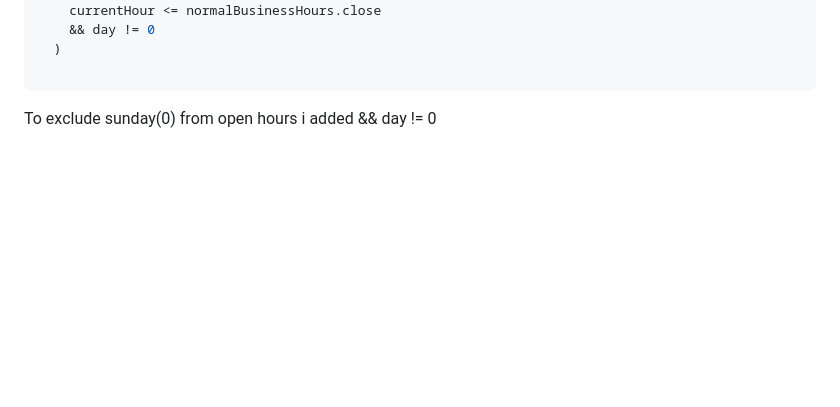
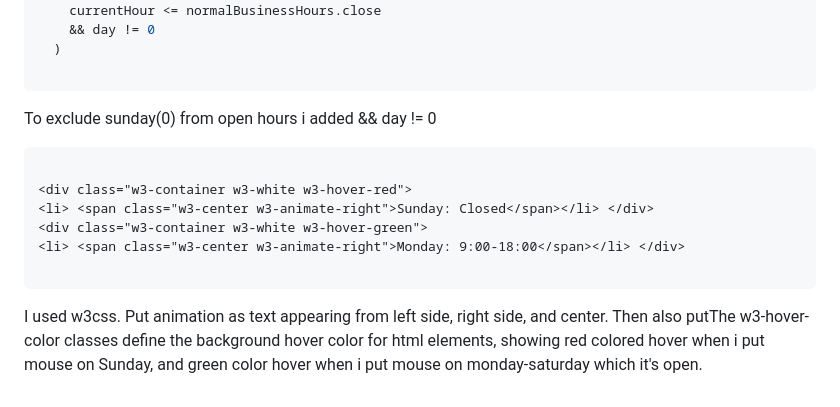
Before and after one commit to JXINN1/07-assignment, a Markdown page: README.md, the part around the change. Rendered like a GitHub page; blank space fills up the shorter version.

````diff
--- a/README.md
+++ b/README.md
@@ -45,3 +45,16 @@ Return value of getDay() method is an integer, between 0 and 6, representing the
   ```
 
  To exclude sunday(0) from open hours i added && day != 0
+
+ ```html
+
+ <div class="w3-container w3-white w3-hover-red">
+<li> <span class="w3-center w3-animate-right">Sunday: Closed</span></li> </div>
+<div class="w3-container w3-white w3-hover-green">
+<li> <span class="w3-center w3-animate-right">Monday: 9:00-18:00</span></li> </div>
+
+  ```
+
+  I used w3css. Put animation as text appearing from left side, right side, and center.
+  Then also putThe w3-hover-color classes define the background hover color for html elements,
+  showing red colored hover when i put mouse on Sunday, and green color hover when i put mouse on monday-saturday which it's open.
````
